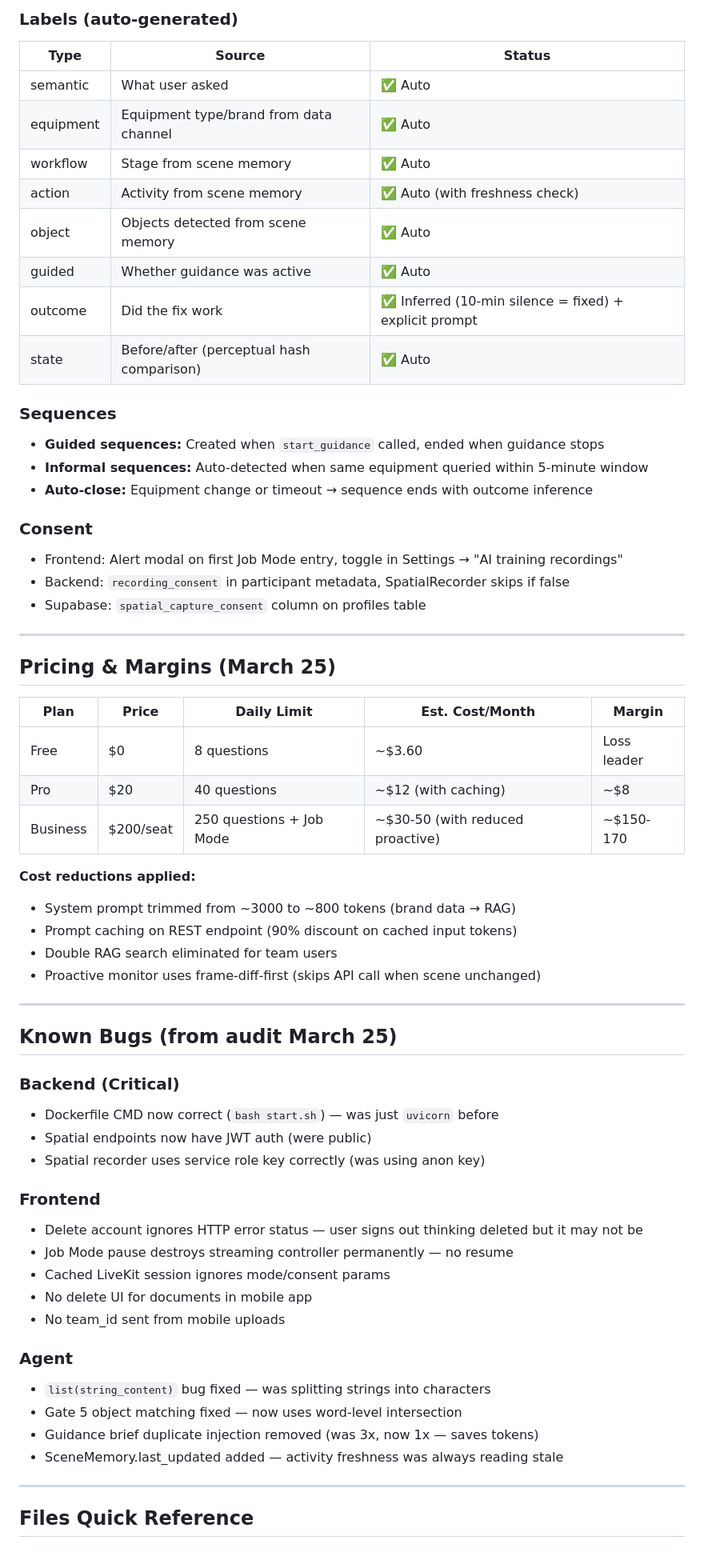
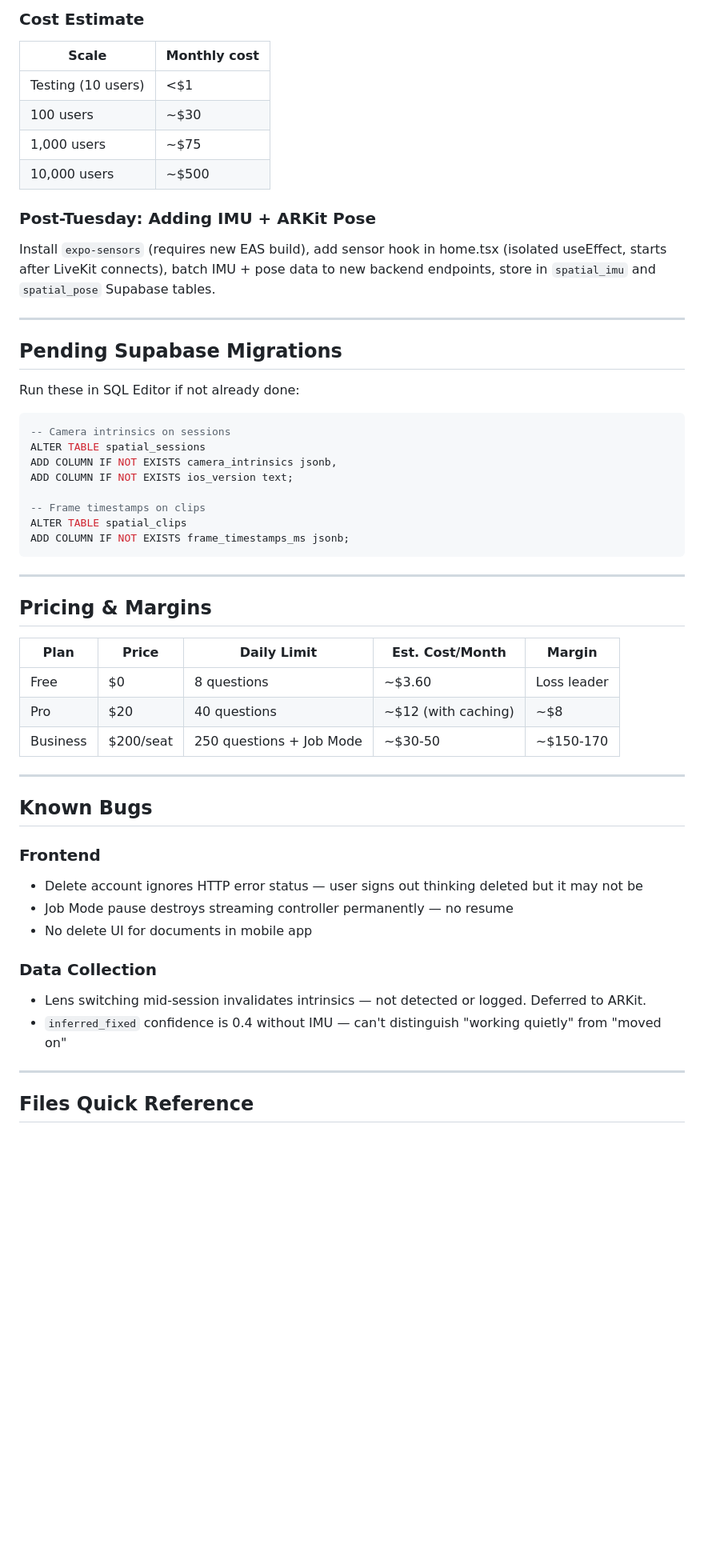
Before and after one commit to Christian2405/arrival-site, a Markdown page: arrival-app/HANDOFF.md, the part around one of its changes. Shown at 80% size. Drawn GitHub-style; blank space fills up the shorter version.

Commit message:
Update HANDOFF.md to April 4, 2026
Co-Authored-By: Claude Sonnet 4.6 <noreply@anthropic.com>

````diff
--- a/arrival-app/HANDOFF.md
+++ b/arrival-app/HANDOFF.md
@@ -86,63 +109,52 @@
 
-### Labels (auto-generated)
-| Type | Source | Status |
-|------|--------|--------|
-| semantic | What user asked | ✅ Auto |
-| equipment | Equipment type/brand from data channel | ✅ Auto |
-| workflow | Stage from scene memory | ✅ Auto |
-| action | Activity from scene memory | ✅ Auto (with freshness check) |
-| object | Objects detected from scene memory | ✅ Auto |
-| guided | Whether guidance was active | ✅ Auto |
-| outcome | Did the fix work | ✅ Inferred (10-min silence = fixed) + explicit prompt |
-| state | Before/after (perceptual hash comparison) | ✅ Auto |
+### Cost Estimate
+| Scale | Monthly cost |
+|-------|-------------|
+| Testing (10 users) | <$1 |
+| 100 users | ~$30 |
+| 1,000 users | ~$75 |
+| 10,000 users | ~$500 |
 
-### Sequences
-- **Guided sequences:** Created when `start_guidance` called, ended when guidance stops
-- **Informal sequences:** Auto-detected when same equipment queried within 5-minute window
-- **Auto-close:** Equipment change or timeout → sequence ends with outcome inference
-
-### Consent
-- Frontend: Alert modal on first Job Mode entry, toggle in Settings → "AI training recordings"
-- Backend: `recording_consent` in participant metadata, SpatialRecorder skips if false
-- Supabase: `spatial_capture_consent` column on profiles table
+### Post-Tuesday: Adding IMU + ARKit Pose
+Install `expo-sensors` (requires new EAS build), add sensor hook in home.tsx (isolated useEffect, starts after LiveKit connects), batch IMU + pose data to new backend endpoints, store in `spatial_imu` and `spatial_pose` Supabase tables.
 
 ---
 
-## Pricing & Margins (March 25)
+## Pending Supabase Migrations
+Run these in SQL Editor if not already done:
+```sql
+-- Camera intrinsics on sessions
+ALTER TABLE spatial_sessions
+ADD COLUMN IF NOT EXISTS camera_intrinsics jsonb,
+ADD COLUMN IF NOT EXISTS ios_version text;
+
+-- Frame timestamps on clips
+ALTER TABLE spatial_clips
+ADD COLUMN IF NOT EXISTS frame_timestamps_ms jsonb;
+```
+
+---
+
+## Pricing & Margins
 
 | Plan | Price | Daily Limit | Est. Cost/Month | Margin |
 |------|-------|-------------|-----------------|--------|
 | Free | $0 | 8 questions | ~$3.60 | Loss leader |
 | Pro | $20 | 40 questions | ~$12 (with caching) | ~$8 |
-| Business | $200/seat | 250 questions + Job Mode | ~$30-50 (with reduced proactive) | ~$150-170 |
-
-**Cost reductions applied:**
-- System prompt trimmed from ~3000 to ~800 tokens (brand data → RAG)
-- Prompt caching on REST endpoint (90% discount on cached input tokens)
-- Double RAG search eliminated for team users
-- Proactive monitor uses frame-diff-first (skips API call when scene unchanged)
+| Business | $200/seat | 250 questions + Job Mode | ~$30-50 | ~$150-170 |
 
 ---
 
-## Known Bugs (from audit March 25)
-
-### Backend (Critical)
-- Dockerfile CMD now correct (`bash start.sh`) — was just `uvicorn` before
-- Spatial endpoints now have JWT auth (were public)
-- Spatial recorder uses service role key correctly (was using anon key)
+## Known Bugs
 
 ### Frontend
 - Delete account ignores HTTP error status — user signs out thinking deleted but it may not be
 - Job Mode pause destroys streaming controller permanently — no resume
-- Cached LiveKit session ignores mode/consent params
 - No delete UI for documents in mobile app
-- No team_id sent from mobile uploads
 
-### Agent
-- `list(string_content)` bug fixed — was splitting strings into characters
-- Gate 5 object matching fixed — now uses word-level intersection
-- Guidance brief duplicate injection removed (was 3x, now 1x — saves tokens)
-- SceneMemory.last_updated added — activity freshness was always reading stale
+### Data Collection
+- Lens switching mid-session invalidates intrinsics — not detected or logged. Deferred to ARKit.
+- `inferred_fixed` confidence is 0.4 without IMU — can't distinguish "working quietly" from "moved on"
 
 ---
 
````
Also changed, not shown: other parts of arrival-app/HANDOFF.md (+81 -59 lines).
